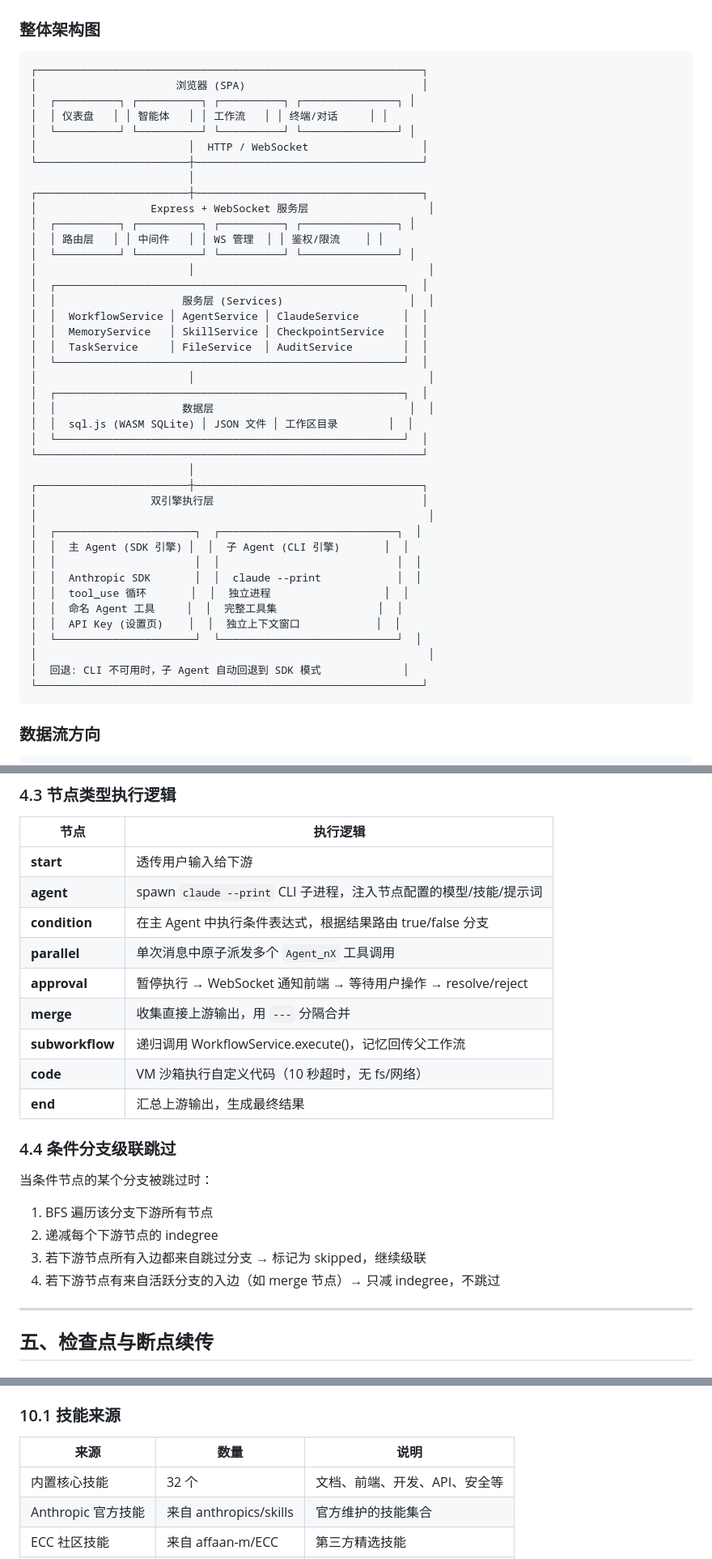
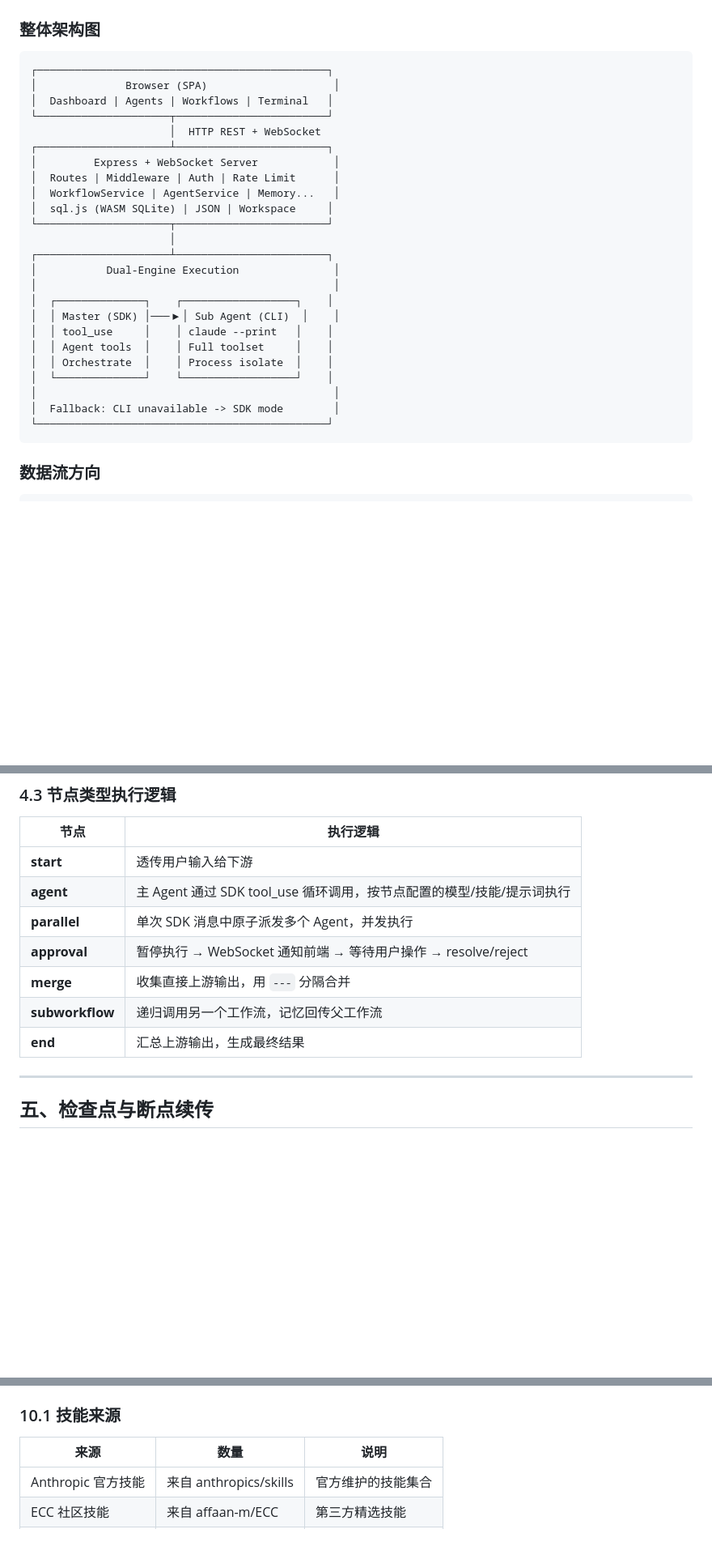
Before and after one commit to FocuZHe/claude-workflow-studio, a Markdown page: docs/architecture.md, 3 parts joined by grey strips. Shown at 81% size. Rendered like a GitHub page; blank space fills up the shorter version.

Commit message:
Fix architecture.md: remove outdated references to condition/code nodes, fix skill sources, fix diagram alignment

````diff
--- a/docs/architecture.md
+++ b/docs/architecture.md
@@ -24,47 +24,30 @@
 ### 整体架构图
 
 ```
-┌─────────────────────────────────────────────────────────────┐
-│                      浏览器 (SPA)                            │
-│  ┌──────────┐ ┌──────────┐ ┌──────────┐ ┌───────────────┐ │
-│  │ 仪表盘   │ │ 智能体   │ │ 工作流   │ │ 终端/对话     │ │
-│  └──────────┘ └──────────┘ └──────────┘ └───────────────┘ │
-│                        │  HTTP / WebSocket                  │
-└────────────────────────┼────────────────────────────────────┘
-                         │
-┌────────────────────────┼────────────────────────────────────┐
-│                  Express + WebSocket 服务层                   │
-│  ┌──────────┐ ┌──────────┐ ┌──────────┐ ┌───────────────┐ │
-│  │ 路由层   │ │ 中间件   │ │ WS 管理  │ │ 鉴权/限流    │ │
-│  └──────────┘ └──────────┘ └──────────┘ └───────────────┘ │
-│                        │                                     │
-│  ┌───────────────────────────────────────────────────────┐  │
-│  │                    服务层 (Services)                    │  │
-│  │  WorkflowService │ AgentService │ ClaudeService       │  │
-│  │  MemoryService   │ SkillService │ CheckpointService   │  │
-│  │  TaskService     │ FileService  │ AuditService        │  │
-│  └───────────────────────────────────────────────────────┘  │
-│                        │                                     │
-│  ┌───────────────────────────────────────────────────────┐  │
-│  │                    数据层                               │  │
-│  │  sql.js (WASM SQLite) │ JSON 文件 │ 工作区目录        │  │
-│  └───────────────────────────────────────────────────────┘  │
-└─────────────────────────────────────────────────────────────┘
-                         │
-┌────────────────────────┼────────────────────────────────────┐
-│                  双引擎执行层                                 │
-│                                                              │
-│  ┌──────────────────────┐  ┌────────────────────────────┐  │
-│  │  主 Agent (SDK 引擎) │  │  子 Agent (CLI 引擎)       │  │
-│  │                      │  │                            │  │
-│  │  Anthropic SDK       │  │  claude --print            │  │
-│  │  tool_use 循环       │  │  独立进程                  │  │
-│  │  命名 Agent 工具     │  │  完整工具集                │  │
-│  │  API Key (设置页)    │  │  独立上下文窗口            │  │
-│  └──────────────────────┘  └────────────────────────────┘  │
-│                                                              │
-│  回退: CLI 不可用时，子 Agent 自动回退到 SDK 模式             │
-└─────────────────────────────────────────────────────────────┘
+┌──────────────────────────────────────────────┐
+│              Browser (SPA)                    │
+│  Dashboard | Agents | Workflows | Terminal   │
+└─────────────────────┬────────────────────────┘
+                      │  HTTP REST + WebSocket
+┌─────────────────────┴────────────────────────┐
+│         Express + WebSocket Server            │
+│  Routes | Middleware | Auth | Rate Limit      │
+│  WorkflowService | AgentService | Memory...   │
+│  sql.js (WASM SQLite) | JSON | Workspace     │
+└─────────────────────┬────────────────────────┘
+                      │
+┌─────────────────────┴────────────────────────┐
+│           Dual-Engine Execution               │
+│                                               │
+│  ┌──────────────┐    ┌──────────────────┐    │
+│  │ Master (SDK) │───▶│ Sub Agent (CLI)  │    │
+│  │ tool_use     │    │ claude --print   │    │
+│  │ Agent tools  │    │ Full toolset     │    │
+│  │ Orchestrate  │    │ Process isolate  │    │
+│  └──────────────┘    └──────────────────┘    │
+│                                               │
+│  Fallback: CLI unavailable -> SDK mode        │
+└──────────────────────────────────────────────┘
 ```
 
 ### 数据流方向
@@ -242,22 +225,12 @@ while 工作流未完成:
 | 节点 | 执行逻辑 |
 |------|---------|
 | **start** | 透传用户输入给下游 |
-| **agent** | spawn `claude --print` CLI 子进程，注入节点配置的模型/技能/提示词 |
-| **condition** | 在主 Agent 中执行条件表达式，根据结果路由 true/false 分支 |
-| **parallel** | 单次消息中原子派发多个 `Agent_nX` 工具调用 |
+| **agent** | 主 Agent 通过 SDK tool_use 循环调用，按节点配置的模型/技能/提示词执行 |
+| **parallel** | 单次 SDK 消息中原子派发多个 Agent，并发执行 |
 | **approval** | 暂停执行 → WebSocket 通知前端 → 等待用户操作 → resolve/reject |
 | **merge** | 收集直接上游输出，用 `---` 分隔合并 |
-| **subworkflow** | 递归调用 WorkflowService.execute()，记忆回传父工作流 |
-| **code** | VM 沙箱执行自定义代码（10 秒超时，无 fs/网络） |
+| **subworkflow** | 递归调用另一个工作流，记忆回传父工作流 |
 | **end** | 汇总上游输出，生成最终结果 |
-
-### 4.4 条件分支级联跳过
-
-当条件节点的某个分支被跳过时：
-1. BFS 遍历该分支下游所有节点
-2. 递减每个下游节点的 indegree
-3. 若下游节点所有入边都来自跳过分支 → 标记为 skipped，继续级联
-4. 若下游节点有来自活跃分支的入边（如 merge 节点）→ 只减 indegree，不跳过
 
 ---
 
@@ -549,7 +522,6 @@ sharedPool: { variables, notes, recentOutputs }
 
 | 来源 | 数量 | 说明 |
 |------|------|------|
-| 内置核心技能 | 32 个 | 文档、前端、开发、API、安全等 |
 | Anthropic 官方技能 | 来自 anthropics/skills | 官方维护的技能集合 |
 | ECC 社区技能 | 来自 affaan-m/ECC | 第三方精选技能 |
 | 市场总计 | **249 个** | 覆盖 19 个分类 |
````
Also changed, not shown: other parts of docs/architecture.md (+0 -1 lines).
